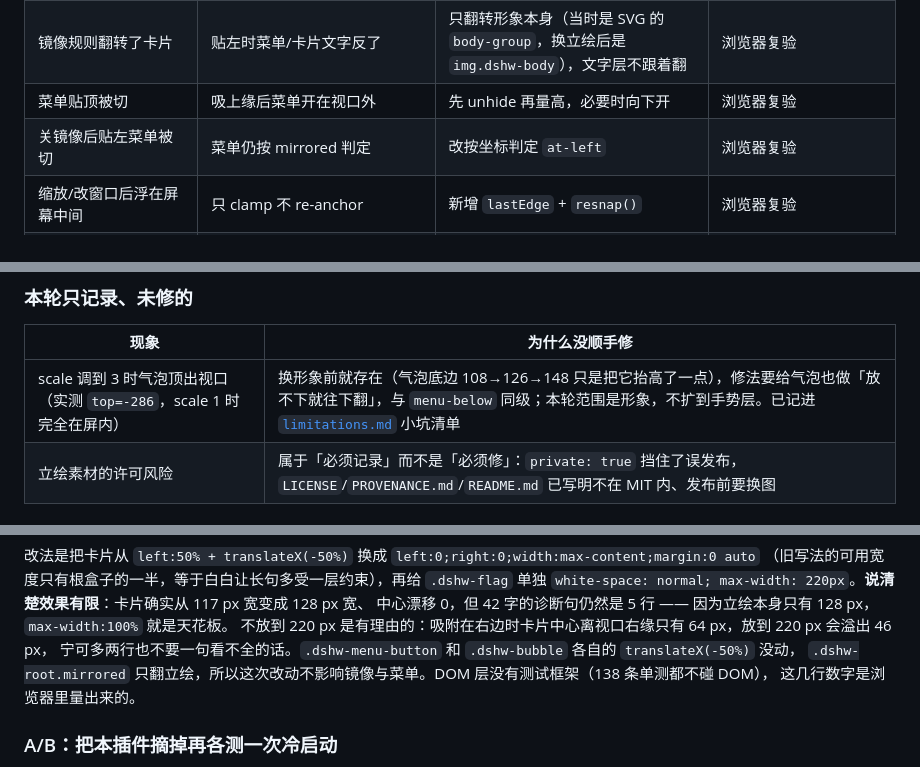
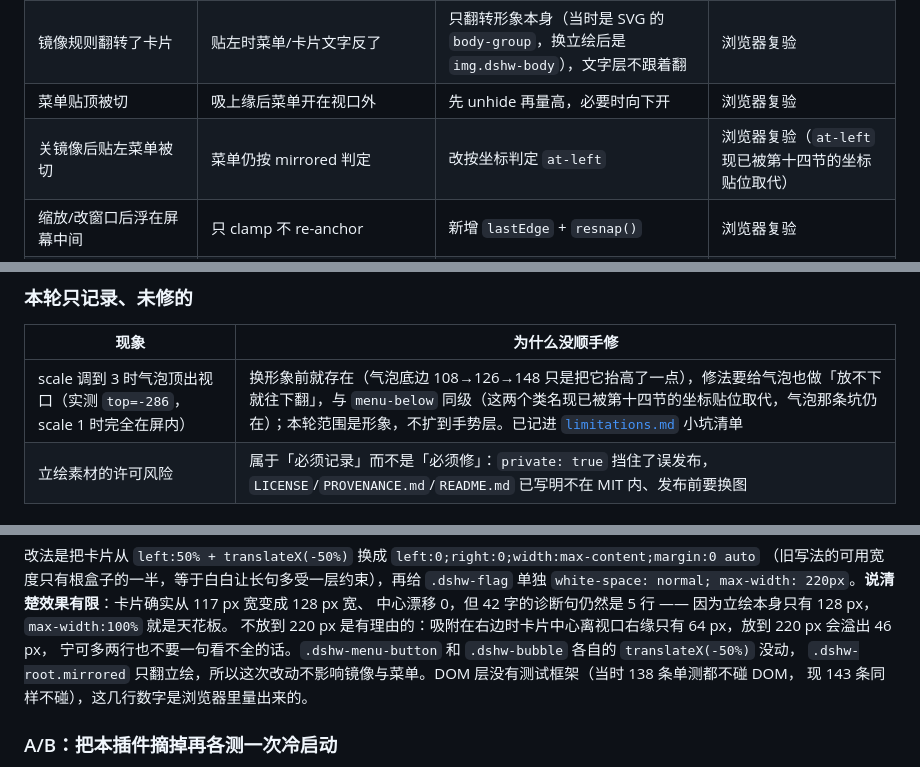
Before and after one commit to jwwhe/deep, a Markdown page: docs/verification.md, 3 parts joined by grey strips. GitHub-like rendering.

Commit message:
docs: 统一测试数口径，并给被取代的 at-left / menu-below 描述补指向
同一指标散在多处时只改自己盯着的那一节就会留欠账：全仓扫下来 README 的文件树
还写着 138 条、PROVENANCE 写着 123 条单测 / 38 项 e2e，都与现状（143 条 / 39 项）不符。

- README.md、PROVENANCE.md：测试数改为 143 条单测、39 项 e2e
- docs/verification.md：第九节「138 条单测都不碰 DOM」改成「当时 138 条，现 143 条同样不碰」；
  第七节与第十节里提到 `at-left` / `menu-below` 的两行加一句「已被第十四节的坐标贴位取代」——
  历史实测值原样保留，只标注类名失效，不改写当时量到的数字

```diff
--- a/docs/verification.md
+++ b/docs/verification.md
@@ -218,7 +218,7 @@ CDP 读到 `bodyHidden = true`；截图里既没有裂图图标也没有鲸鱼
 | `placeAtRest` 键名传错 | 挂件跑到视口外、无任何报错 | 调用点键名对齐 + `restingPosition` 校验有限数字 | `layout.test.js` |
 | 镜像规则翻转了卡片 | 贴左时菜单/卡片文字反了 | 只翻转形象本身（当时是 SVG 的 `body-group`，换立绘后是 `img.dshw-body`），文字层不跟着翻 | 浏览器复验 |
 | 菜单贴顶被切 | 吸上缘后菜单开在视口外 | 先 unhide 再量高，必要时向下开 | 浏览器复验 |
-| 关镜像后贴左菜单被切 | 菜单仍按 mirrored 判定 | 改按坐标判定 `at-left` | 浏览器复验 |
+| 关镜像后贴左菜单被切 | 菜单仍按 mirrored 判定 | 改按坐标判定 `at-left` | 浏览器复验（`at-left` 现已被第十四节的坐标贴位取代） |
 | 缩放/改窗口后浮在屏幕中间 | 只 clamp 不 re-anchor | 新增 `lastEdge` + `resnap()` | 浏览器复验 |
 | **静置位被 resize 吸成贴边**（margin 16 落在吸附区内） | 首次 resize 后鲸鱼凭空往里跳 16px、压到视口边缘 | `resolveSnap` 支持 `margin`，静置/吸附/resize 三条路径共用同一内缩规则 | `layout.test.js` 新增 4 条 |
 | `queueValue('abc')` 抛穿 500 | mock 接口变成 500 | 边界处 `tryParseAmount` → 400，`fail` code 加白名单 | `app.test.js` + e2e |
@@ -236,7 +236,7 @@ CDP 读到 `bodyHidden = true`；截图里既没有裂图图标也没有鲸鱼
 
 | 现象 | 为什么没顺手修 |
 | --- | --- |
-| scale 调到 3 时气泡顶出视口（实测 `top=-286`，scale 1 时完全在屏内） | 换形象前就存在（气泡底边 108→126→148 只是把它抬高了一点），修法要给气泡也做「放不下就往下翻」，与 `menu-below` 同级；本轮范围是形象，不扩到手势层。已记进 [`limitations.md`](limitations.md) 小坑清单 |
+| scale 调到 3 时气泡顶出视口（实测 `top=-286`，scale 1 时完全在屏内） | 换形象前就存在（气泡底边 108→126→148 只是把它抬高了一点），修法要给气泡也做「放不下就往下翻」，与 `menu-below` 同级（这两个类名现已被第十四节的坐标贴位取代，气泡那条坑仍在）；本轮范围是形象，不扩到手势层。已记进 [`limitations.md`](limitations.md) 小坑清单 |
 | 立绘素材的许可风险 | 属于「必须记录」而不是「必须修」：`private: true` 挡住了误发布，`LICENSE`/`PROVENANCE.md`/`README.md` 已写明不在 MIT 内、发布前要换图 |
 
 ## 八、DSH 真宿主：cordis 探针 + desktop profile 安装
@@ -458,8 +458,8 @@ Electron 的 `index.html` 要等这张注入表，`ready` 之后还串着 `authe
 中心漂移 0，但 42 字的诊断句仍然是 5 行 —— 因为立绘本身只有 128 px，`max-width:100%` 就是天花板。
 不放到 220 px 是有理由的：吸附在右边时卡片中心离视口右缘只有 64 px，放到 220 px 会溢出 46 px，
 宁可多两行也不要一句看不全的话。`.dshw-menu-button` 和 `.dshw-bubble` 各自的 `translateX(-50%)` 没动，
-`.dshw-root.mirrored` 只翻立绘，所以这次改动不影响镜像与菜单。DOM 层没有测试框架（138 条单测都不碰 DOM），
-这几行数字是浏览器里量出来的。
+`.dshw-root.mirrored` 只翻立绘，所以这次改动不影响镜像与菜单。DOM 层没有测试框架（当时 138 条单测都不碰 DOM，
+现 143 条同样不碰），这几行数字是浏览器里量出来的。
 
 ### A/B：把本插件摘掉再各测一次冷启动
 
```
Also changed, not shown: PROVENANCE.md (+1 -1 lines), README.md (+1 -1 lines).
